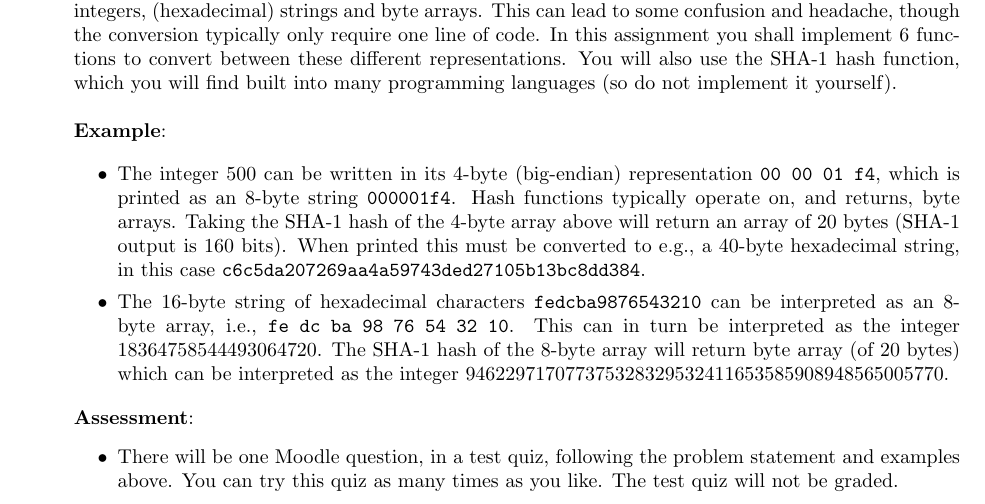
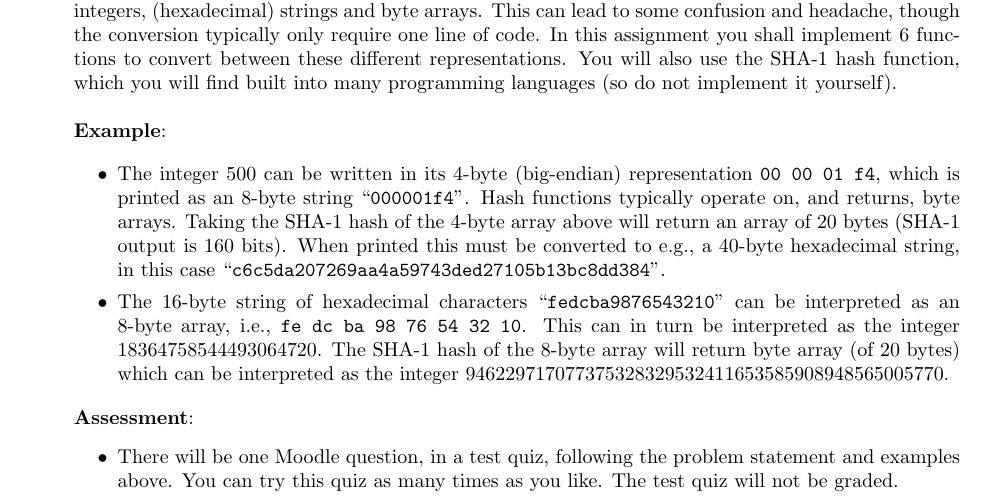
Before and after one commit to eit-lth/Advanced-Web-Security_EITN41, a LaTeX document (0 Basics/HomeAssignmet_0.tex): part of the page, cut so that both start at the same text. Compiled offline with pdfLaTeX.

Commit message:
added better distinction between numbers and strings

```diff
--- a/0 Basics/HomeAssignmet_0.tex
+++ b/0 Basics/HomeAssignmet_0.tex
@@ -29,12 +29,12 @@
 	\begin{itemize}
 
 		\item The integer 500 can be written in its 4-byte (big-endian) representation \texttt{00 00 01 f4},
-			which is printed as an 8-byte string \texttt{000001f4}. Hash functions typically operate on, and returns, byte arrays.
+			which is printed as an 8-byte string ``\texttt{000001f4}''. Hash functions typically operate on, and returns, byte arrays.
 			Taking the SHA-1 hash of the 4-byte array above will return an array of 20 bytes (SHA-1 output is 160 bits).
-			When printed this must be converted to e.g., a 40-byte hexadecimal string, in this case \texttt{c6c5da207269aa4a59743ded27105b13bc8dd384}.
+			When printed this must be converted to e.g., a 40-byte hexadecimal string, in this case ``\texttt{c6c5da207269aa4a59743ded27105b13bc8dd384}''.
 
 
-		\item The 16-byte string of hexadecimal characters \texttt{fedcba9876543210} can be interpreted as an 8-byte array,
+		\item The 16-byte string of hexadecimal characters ``\texttt{fedcba9876543210}'' can be interpreted as an 8-byte array,
 			i.e., \texttt{fe dc ba 98 76 54 32 10}. This can in turn be interpreted as the integer 18364758544493064720.
 			The SHA-1 hash of the 8-byte array will return byte array (of 20 bytes) which can be interpreted as the integer 946229717077375328329532411653585908948565005770.
     \end{itemize}
```
Also changed, not shown: 0 Basics/HomeAssignmet_0.pdf.
